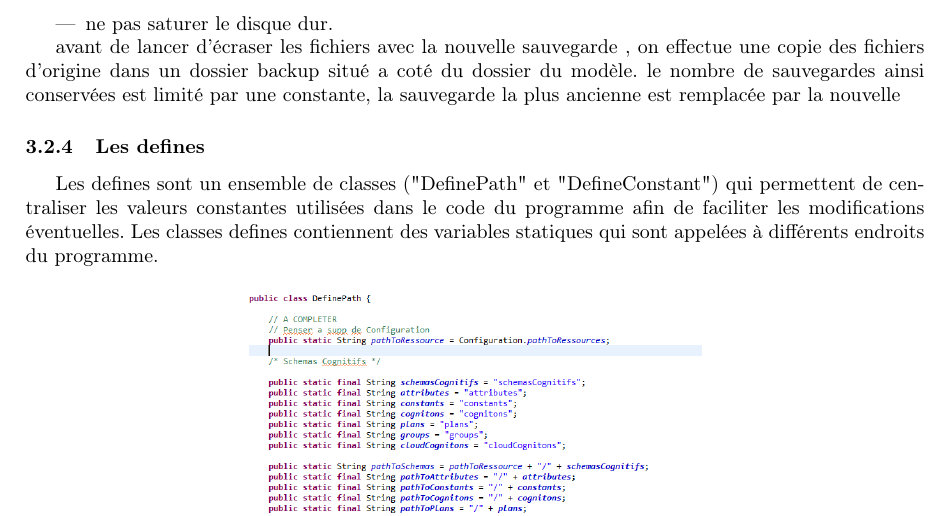
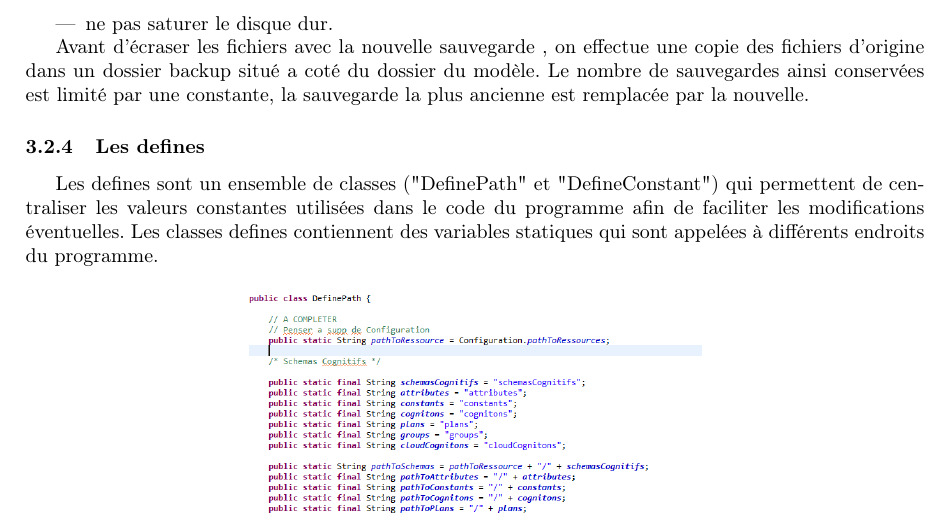
Before and after one commit to lferrand/RapportTerLatex, a LaTeX document (Rapport/TP3.0.tex): part of page 51 of 55, cut so that both start at the same text. Compiled offline with pdfLaTeX; the source files are stored in an older character set and shown here as Unicode.

Commit message:
dev : fautes

```diff
--- a/Rapport/TP3.0.tex
+++ b/Rapport/TP3.0.tex
@@ -1614,8 +1614,8 @@ besoins :
 \item ne pas saturer le disque dur.
 \end{itemize}
 
-	avant de lancer d'écraser les fichiers avec la nouvelle sauvegarde , on effectue une copie des fichiers d'origine dans un dossier backup situé a coté du dossier du modèle.
-	le nombre de sauvegardes ainsi conservées est limité par une constante, la sauvegarde la plus ancienne est remplacée par la nouvelle
+	Avant d'écraser les fichiers avec la nouvelle sauvegarde , on effectue une copie des fichiers d'origine dans un dossier backup situé a coté du dossier du modèle.
+	Le nombre de sauvegardes ainsi conservées est limité par une constante, la sauvegarde la plus ancienne est remplacée par la nouvelle.
 
 
 \subsubsection{Les defines}
```
